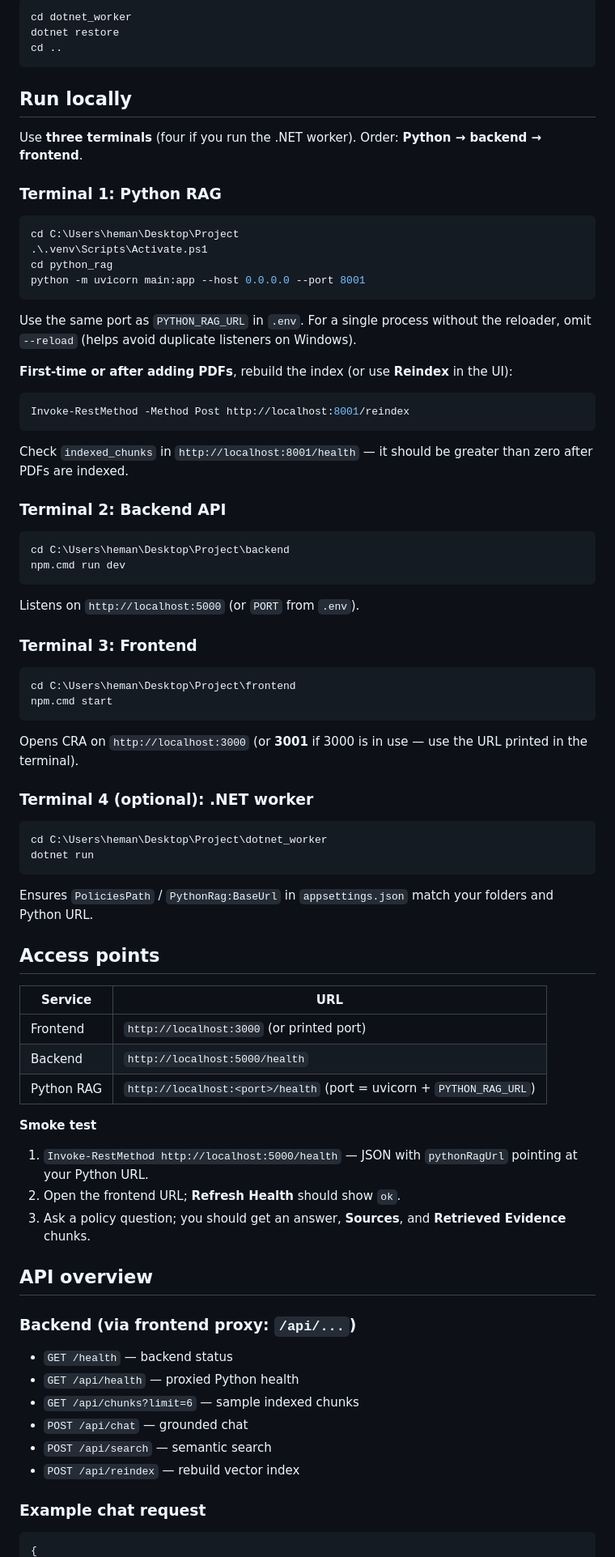
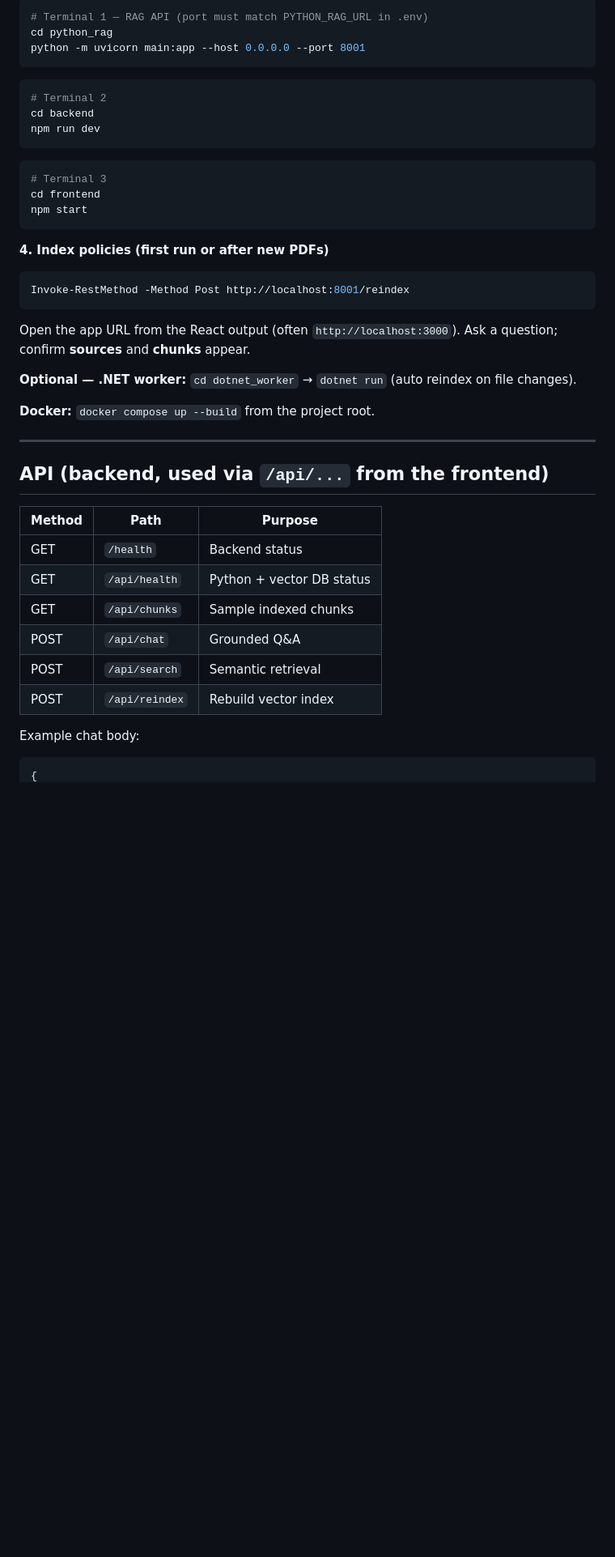
Before and after one commit to hemanthkumar650/ERP-GenAI-Knowledge-Assistant, a Markdown page: README.md, the part around one of its changes. Shown at 81% size. Drawn GitHub-style; blank space fills up the shorter version.

Commit message:
Update project files

````diff
--- a/README.md
+++ b/README.md
@@ -150,85 +93,46 @@ cd ..
-```powershell
-cd dotnet_worker
-dotnet restore
-cd ..
-```
-
-## Run locally
-
-Use **three terminals** (four if you run the .NET worker). Order: **Python → backend → frontend**.
-
-### Terminal 1: Python RAG
-
-```powershell
-cd C:\Users\heman\Desktop\Project
-.\.venv\Scripts\Activate.ps1
+# Terminal 1 — RAG API (port must match PYTHON_RAG_URL in .env)
 cd python_rag
 python -m uvicorn main:app --host 0.0.0.0 --port 8001
 ```
 
-Use the same port as `PYTHON_RAG_URL` in `.env`. For a single process without the reloader, omit `--reload` (helps avoid duplicate listeners on Windows).
+```powershell
+# Terminal 2
+cd backend
+npm run dev
+```
 
-**First-time or after adding PDFs**, rebuild the index (or use **Reindex** in the UI):
+```powershell
+# Terminal 3
+cd frontend
+npm start
+```
+
+**4. Index policies (first run or after new PDFs)**
 
 ```powershell
 Invoke-RestMethod -Method Post http://localhost:8001/reindex
 ```
 
-Check `indexed_chunks` in `http://localhost:8001/health` — it should be greater than zero after PDFs are indexed.
+Open the app URL from the React output (often `http://localhost:3000`). Ask a question; confirm **sources** and **chunks** appear.
 
-### Terminal 2: Backend API
+**Optional — .NET worker:** `cd dotnet_worker` → `dotnet run` (auto reindex on file changes).
 
-```powershell
-cd C:\Users\heman\Desktop\Project\backend
-npm.cmd run dev
-```
+**Docker:** `docker compose up --build` from the project root.
 
-Listens on `http://localhost:5000` (or `PORT` from `.env`).
+---
 
-### Terminal 3: Frontend
+## API (backend, used via `/api/...` from the frontend)
 
-```powershell
-cd C:\Users\heman\Desktop\Project\frontend
-npm.cmd start
-```
+| Method | Path | Purpose |
+|--------|------|---------|
+| GET | `/health` | Backend status |
+| GET | `/api/health` | Python + vector DB status |
+| GET | `/api/chunks` | Sample indexed chunks |
+| POST | `/api/chat` | Grounded Q&A |
+| POST | `/api/search` | Semantic retrieval |
+| POST | `/api/reindex` | Rebuild vector index |
 
-Opens CRA on `http://localhost:3000` (or **3001** if 3000 is in use — use the URL printed in the terminal).
-
-### Terminal 4 (optional): .NET worker
-
-```powershell
-cd C:\Users\heman\Desktop\Project\dotnet_worker
-dotnet run
-```
-
-Ensures `PoliciesPath` / `PythonRag:BaseUrl` in `appsettings.json` match your folders and Python URL.
-
-## Access points
-
-| Service | URL |
-|---------|-----|
-| Frontend | `http://localhost:3000` (or printed port) |
-| Backend | `http://localhost:5000/health` |
-| Python RAG | `http://localhost:<port>/health` (port = uvicorn + `PYTHON_RAG_URL`) |
-
-**Smoke test**
-
-1. `Invoke-RestMethod http://localhost:5000/health` — JSON with `pythonRagUrl` pointing at your Python URL.
-2. Open the frontend URL; **Refresh Health** should show `ok`.
-3. Ask a policy question; you should get an answer, **Sources**, and **Retrieved Evidence** chunks.
-
-## API overview
-
-### Backend (via frontend proxy: `/api/...`)
-
-- `GET /health` — backend status
-- `GET /api/health` — proxied Python health
-- `GET /api/chunks?limit=6` — sample indexed chunks
-- `POST /api/chat` — grounded chat
-- `POST /api/search` — semantic search
-- `POST /api/reindex` — rebuild vector index
-
-### Example chat request
+Example chat body:
 
 ```json
 {
````
Also changed, not shown: other parts of README.md (+86 -206 lines).
